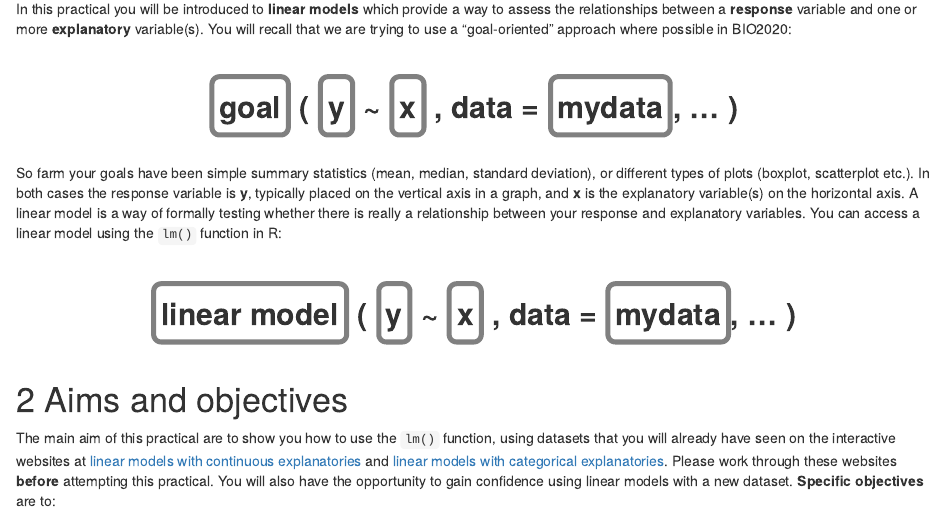
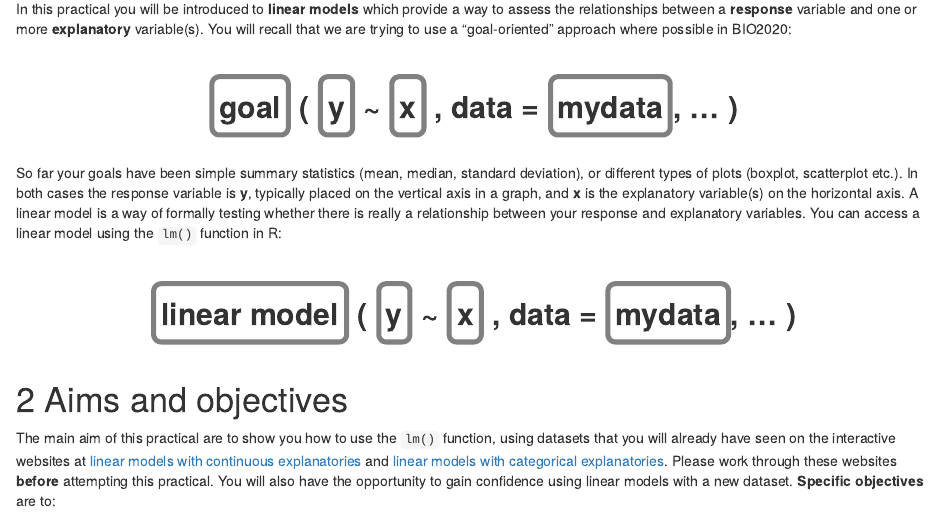
Before and after one commit to rasanderson/BIO2020-Practicals123, an R Markdown document (Practical2_schedule.Rmd): the page in a window 1100 px wide, from 160 px down. Rendered offline with R 4.5, knitr and Pandoc, with nearby package versions; some code elsewhere in the file could not run offline.

Commit message:
Corrected farm to far in early paragraph.

```diff
--- a/Practical2_schedule.Rmd
+++ b/Practical2_schedule.Rmd
@@ -2,10 +2,10 @@
 title: 'Practical 2: Linear models and ANOVA'
 author: "BIO2020"
 output:
-  word_document:
-    number_sections: true
   html_document:
     df_print: paged
+    number_sections: true
+  word_document:
     number_sections: true
 ---
 
@@ -51,7 +51,7 @@ In this practical you will be introduced to **linear models** which provide a wa
 
 &nbsp;
 
-So farm your goals have been simple summary statistics (mean, median, standard deviation), or different types of plots (boxplot, scatterplot etc.). In both cases the response variable is **y**, typically placed on the vertical axis in a graph, and **x** is the explanatory variable(s) on the horizontal axis. A linear model is a way of formally testing whether there is really a relationship between your response and explanatory variables. You can access a linear model using the `lm()` function in R:
+So far your goals have been simple summary statistics (mean, median, standard deviation), or different types of plots (boxplot, scatterplot etc.). In both cases the response variable is **y**, typically placed on the vertical axis in a graph, and **x** is the explanatory variable(s) on the horizontal axis. A linear model is a way of formally testing whether there is really a relationship between your response and explanatory variables. You can access a linear model using the `lm()` function in R:
 
 &nbsp;
 
```
